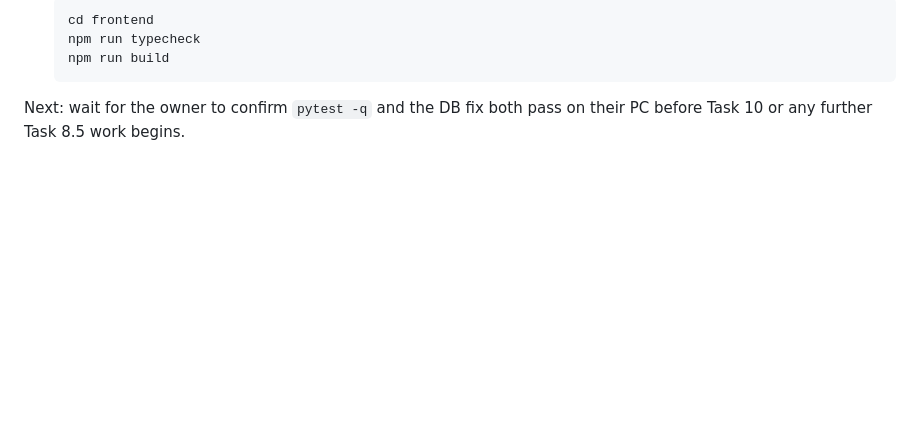
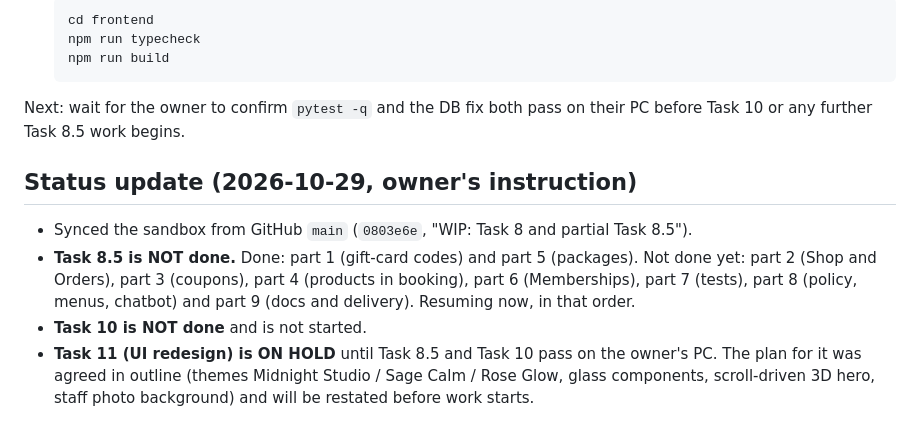
Before and after one commit to MarepalliAkhil/Alankar, a Markdown page: docs/PROGRESS.md, the part around the change. Drawn GitHub-style; blank space fills up the shorter version.

Commit message:
docs: Task 8.5 resumed (parts 2-4, 6-9 open), Task 10 not started, Task 11 on hold
Co-Authored-By: Claude Opus 5.5 <noreply@anthropic.com>
Claude-Session: https://claude.ai/code/session_019xKySqw5CqeHRjYdofbaQs

```diff
--- a/docs/PROGRESS.md
+++ b/docs/PROGRESS.md
@@ -1561,3 +1561,14 @@ and grants `CREATEDB` via the container's trusted local socket.
 
 Next: wait for the owner to confirm `pytest -q` and the DB fix both pass on their PC before Task 10
 or any further Task 8.5 work begins.
+
+## Status update (2026-10-29, owner's instruction)
+- Synced the sandbox from GitHub `main` (`0803e6e`, "WIP: Task 8 and partial Task 8.5").
+- **Task 8.5 is NOT done.** Done: part 1 (gift-card codes) and part 5 (packages). Not done yet:
+  part 2 (Shop and Orders), part 3 (coupons), part 4 (products in booking), part 6 (Memberships),
+  part 7 (tests), part 8 (policy, menus, chatbot) and part 9 (docs and delivery). Resuming now, in
+  that order.
+- **Task 10 is NOT done** and is not started.
+- **Task 11 (UI redesign) is ON HOLD** until Task 8.5 and Task 10 pass on the owner's PC. The plan
+  for it was agreed in outline (themes Midnight Studio / Sage Calm / Rose Glow, glass components,
+  scroll-driven 3D hero, staff photo background) and will be restated before work starts.
```
